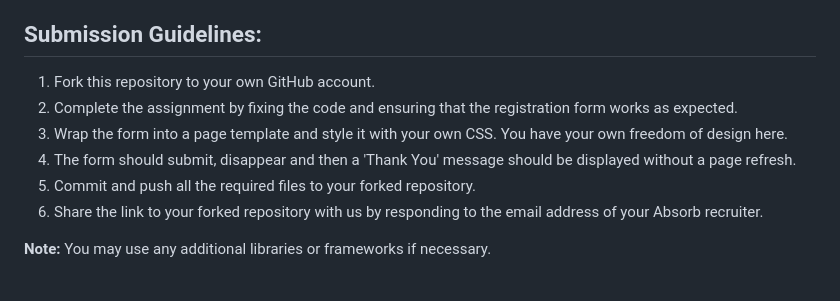
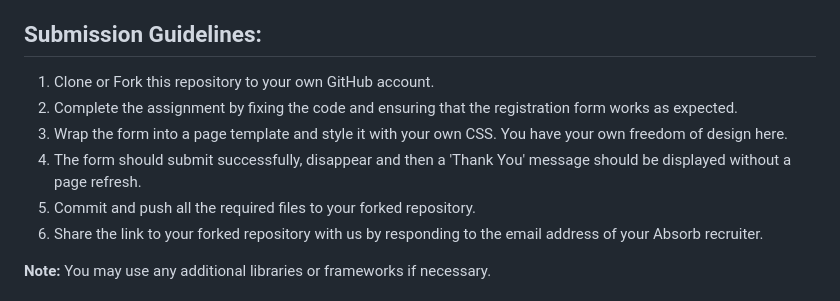
Before and after one commit to rnicholls/registration, a Markdown page: README.md, the part around the change. GitHub-like rendering.

Commit message:
Adding additional clarification on README notes

```diff
--- a/README.md
+++ b/README.md
@@ -25,10 +25,10 @@ You should perform the following tasks:
 
 ## Submission Guidelines:
 
-1. Fork this repository to your own GitHub account.
+1. Clone or Fork this repository to your own GitHub account.
 2. Complete the assignment by fixing the code and ensuring that the registration form works as expected.
 3. Wrap the form into a page template and style it with your own CSS. You have your own freedom of design here.
-4. The form should submit, disappear and then a 'Thank You' message should be displayed without a page refresh.
+4. The form should submit successfully, disappear and then a 'Thank You' message should be displayed without a page refresh.
 5. Commit and push all the required files to your forked repository.
 6. Share the link to your forked repository with us by responding to the email address of your Absorb recruiter.
 
```
